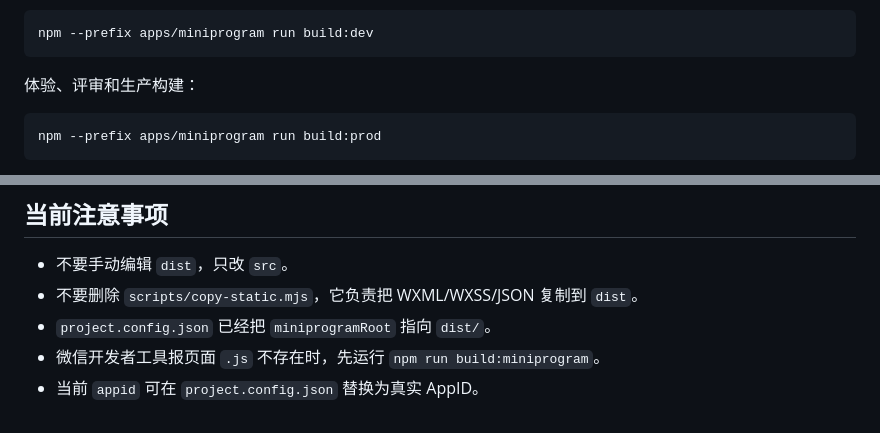
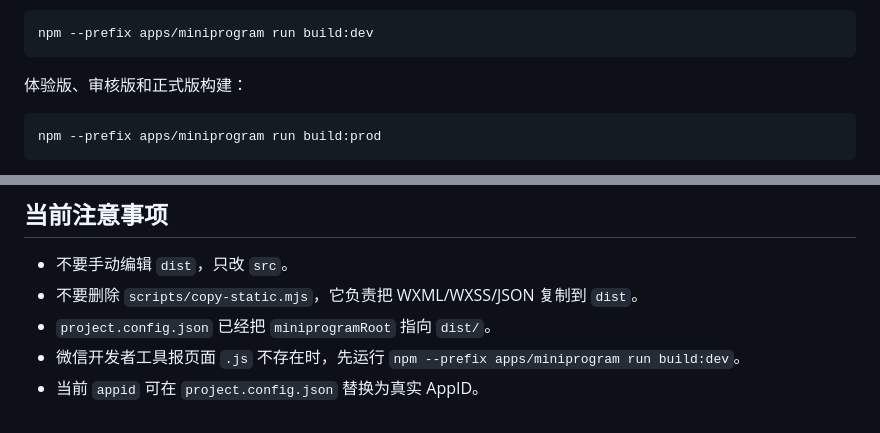
Before and after one commit to swindcn/mingda, a Markdown page: docs/product/miniprogram-context.md, 2 parts joined by grey strips. GitHub-like rendering.

Commit message:
docs(miniprogram): remove obsolete build command

````diff
--- a/docs/product/miniprogram-context.md
+++ b/docs/product/miniprogram-context.md
@@ -128,7 +128,7 @@ npm --prefix apps/miniprogram run typecheck
 npm --prefix apps/miniprogram run build:dev
 ```
 
-体验、评审和生产构建：
+体验版、审核版和正式版构建：
 
 ```bash
 npm --prefix apps/miniprogram run build:prod
@@ -362,5 +362,5 @@ https://www.mindajixie.cn/mes/api
 - 不要手动编辑 `dist`，只改 `src`。
 - 不要删除 `scripts/copy-static.mjs`，它负责把 WXML/WXSS/JSON 复制到 `dist`。
 - `project.config.json` 已经把 `miniprogramRoot` 指向 `dist/`。
-- 微信开发者工具报页面 `.js` 不存在时，先运行 `npm run build:miniprogram`。
+- 微信开发者工具报页面 `.js` 不存在时，先运行 `npm --prefix apps/miniprogram run build:dev`。
 - 当前 `appid` 可在 `project.config.json` 替换为真实 AppID。
````
